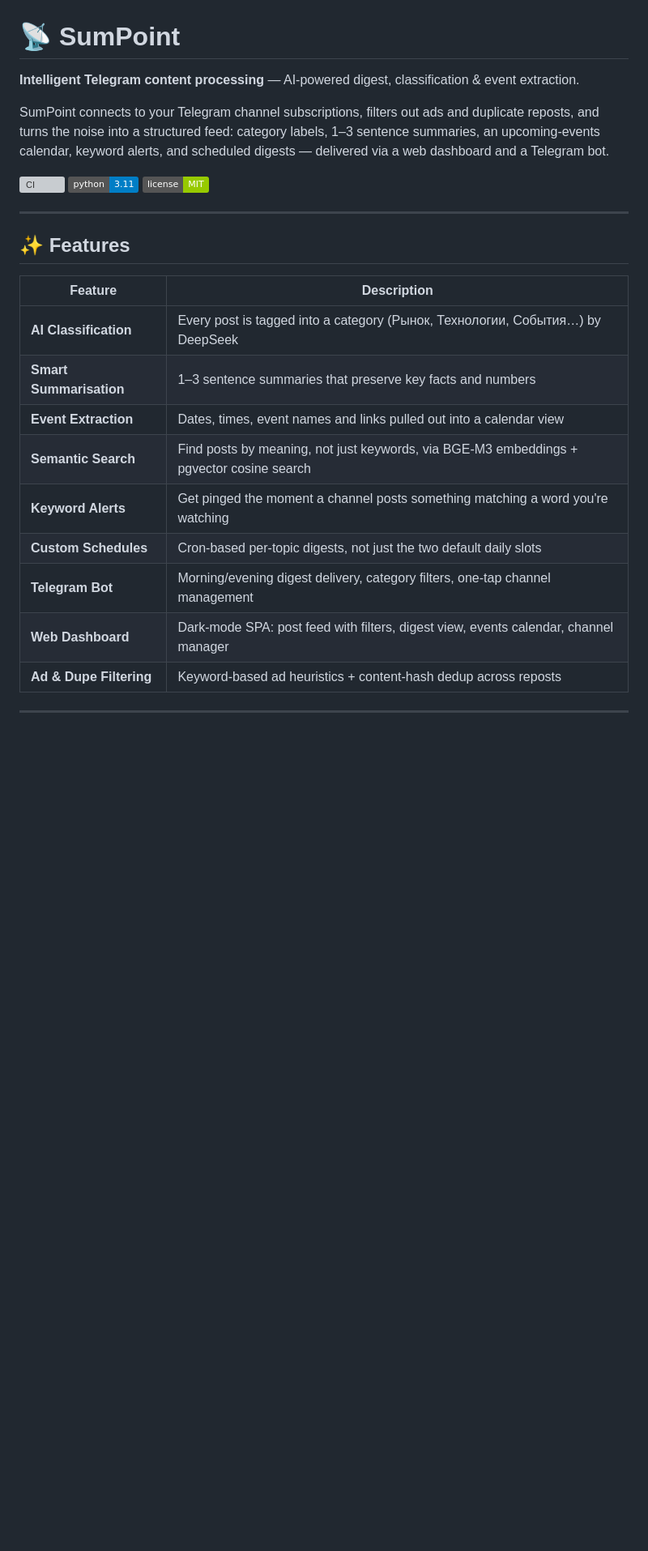
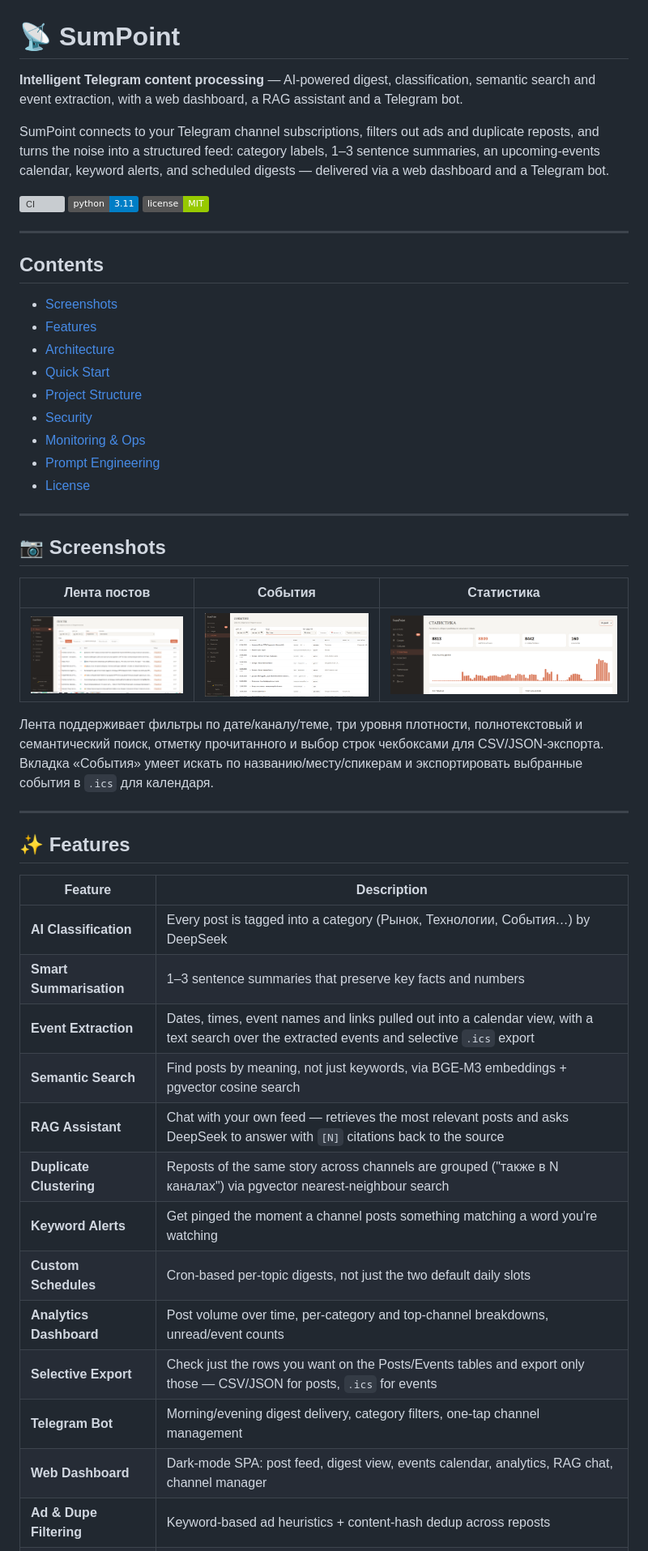
Before and after one commit to Yuraberg/SumPoint, a Markdown page: README.md, the part around one of its changes. Shown at 81% size. Rendered like a GitHub page; pictures changed too: docs/screenshots/events.png (added), docs/screenshots/posts.png (added), docs/screenshots/stats.png (added); badges without logos; blank space fills up the shorter version; grey boxes are pictures that could not be loaded.

```diff
--- a/README.md
+++ b/README.md
@@ -1,6 +1,6 @@
 # 📡 SumPoint
 
-**Intelligent Telegram content processing** — AI-powered digest, classification & event extraction.
+**Intelligent Telegram content processing** — AI-powered digest, classification, semantic search and event extraction, with a web dashboard, a RAG assistant and a Telegram bot.
 
 SumPoint connects to your Telegram channel subscriptions, filters out ads and duplicate reposts, and turns the noise into a structured feed: category labels, 1–3 sentence summaries, an upcoming-events calendar, keyword alerts, and scheduled digests — delivered via a web dashboard and a Telegram bot.
 
@@ -10,16 +10,47 @@ SumPoint connects to your Telegram channel subscriptions, filters out ads and du
 
 ---
 
+## Contents
+
+- [Screenshots](#-screenshots)
+- [Features](#-features)
+- [Architecture](#-architecture)
+- [Quick Start](#-quick-start)
+- [Project Structure](#-project-structure)
+- [Security](#-security)
+- [Monitoring & Ops](#-monitoring--ops)
+- [Prompt Engineering](#-prompt-engineering)
+- [License](#-license)
+
+---
+
+## 📷 Screenshots
+
+| Лента постов | События | Статистика |
+|---|---|---|
+| ![Посты](docs/screenshots/posts.png) | ![События](docs/screenshots/events.png) | ![Статистика](docs/screenshots/stats.png) |
+
+Лента поддерживает фильтры по дате/каналу/теме, три уровня плотности, полнотекстовый и
+семантический поиск, отметку прочитанного и выбор строк чекбоксами для CSV/JSON-экспорта.
+Вкладка «События» умеет искать по названию/месту/спикерам и экспортировать выбранные
+события в `.ics` для календаря.
+
+---
+
 ## ✨ Features
 
 | Feature | Description |
 |---|---|
 | **AI Classification** | Every post is tagged into a category (Рынок, Технологии, События…) by DeepSeek |
 | **Smart Summarisation** | 1–3 sentence summaries that preserve key facts and numbers |
-| **Event Extraction** | Dates, times, event names and links pulled out into a calendar view |
+| **Event Extraction** | Dates, times, event names and links pulled out into a calendar view, with a text search over the extracted events and selective `.ics` export |
 | **Semantic Search** | Find posts by meaning, not just keywords, via BGE-M3 embeddings + pgvector cosine search |
+| **RAG Assistant** | Chat with your own feed — retrieves the most relevant posts and asks DeepSeek to answer with `[N]` citations back to the source |
+| **Duplicate Clustering** | Reposts of the same story across channels are grouped ("также в N каналах") via pgvector nearest-neighbour search |
 | **Keyword Alerts** | Get pinged the moment a channel posts something matching a word you're watching |
 | **Custom Schedules** | Cron-based per-topic digests, not just the two default daily slots |
+| **Analytics Dashboard** | Post volume over time, per-category and top-channel breakdowns, unread/event counts |
+| **Selective Export** | Check just the rows you want on the Posts/Events tables and export only those — CSV/JSON for posts, `.ics` for events |
 | **Telegram Bot** | Morning/evening digest delivery, category filters, one-tap channel management |
-| **Web Dashboard** | Dark-mode SPA: post feed with filters, digest view, events calendar, channel manager |
+| **Web Dashboard** | Dark-mode SPA: post feed, digest view, events calendar, analytics, RAG chat, channel manager |
 | **Ad & Dupe Filtering** | Keyword-based ad heuristics + content-hash dedup across reposts |
```
Also changed, not shown: other parts of README.md (+10 -6 lines), docs/screenshots/README.md (added, +4 -0 lines).
